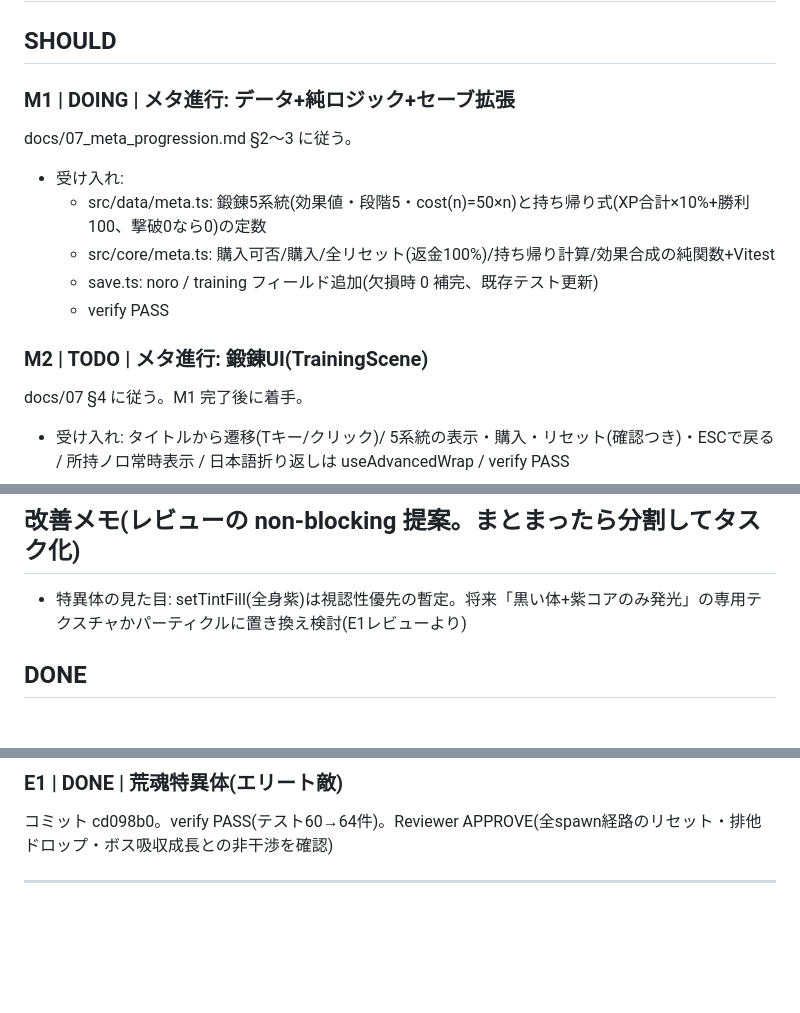
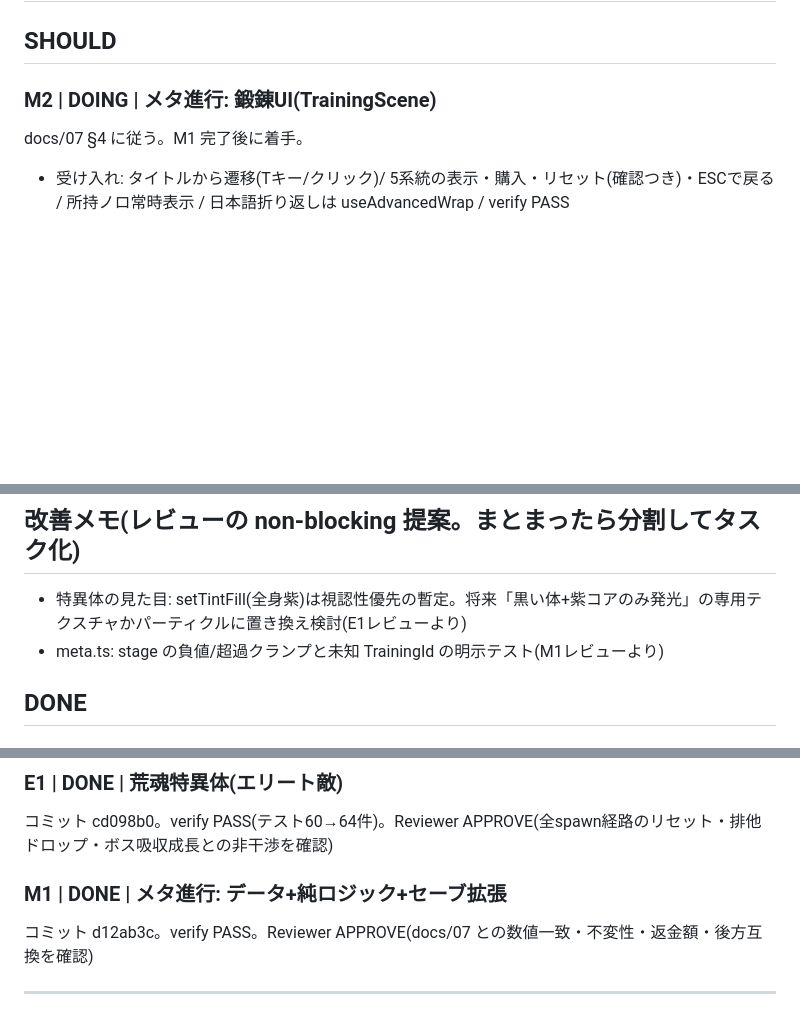
Before and after one commit to eidas/aradama-survivors-proto, a Markdown page: BACKLOG.md, 3 parts joined by grey strips. GitHub-like rendering; blank space fills up the shorter version.

Commit message:
BACKLOG更新: M1完了(APPROVE)、M2着手
Co-Authored-By: Claude Fable 5 <noreply@anthropic.com>
Claude-Session: https://claude.ai/code/session_011XcR5i8RqnPsJKtZ1CsDWx

```diff
--- a/BACKLOG.md
+++ b/BACKLOG.md
@@ -8,15 +8,7 @@
 
 ## SHOULD
 
-### M1 | DOING | メタ進行: データ+純ロジック+セーブ拡張
-docs/07_meta_progression.md §2〜3 に従う。
-- 受け入れ:
-  - src/data/meta.ts: 鍛錬5系統(効果値・段階5・cost(n)=50×n)と持ち帰り式(XP合計×10%+勝利100、撃破0なら0)の定数
-  - src/core/meta.ts: 購入可否/購入/全リセット(返金100%)/持ち帰り計算/効果合成の純関数+Vitest
-  - save.ts: noro / training フィールド追加(欠損時 0 補完、既存テスト更新)
-  - verify PASS
-
-### M2 | TODO | メタ進行: 鍛錬UI(TrainingScene)
+### M2 | DOING | メタ進行: 鍛錬UI(TrainingScene)
 docs/07 §4 に従う。M1 完了後に着手。
 - 受け入れ: タイトルから遷移(Tキー/クリック)/ 5系統の表示・購入・リセット(確認つき)・ESCで戻る / 所持ノロ常時表示 / 日本語折り返しは useAdvancedWrap / verify PASS
 
@@ -36,6 +28,7 @@ docs/07 §2.3・§6 に従う。M1 完了後に着手。
 ## 改善メモ(レビューの non-blocking 提案。まとまったら分割してタスク化)
 
 - 特異体の見た目: setTintFill(全身紫)は視認性優先の暫定。将来「黒い体+紫コアのみ発光」の専用テクスチャかパーティクルに置き換え検討(E1レビューより)
+- meta.ts: stage の負値/超過クランプと未知 TrainingId の明示テスト(M1レビューより)
 
 ## DONE
 
@@ -76,6 +69,9 @@ reviewer 定義に作業ツリー変更禁止を明記
 ### E1 | DONE | 荒魂特異体(エリート敵)
 コミット cd098b0。verify PASS(テスト60→64件)。Reviewer APPROVE(全spawn経路のリセット・排他ドロップ・ボス吸収成長との非干渉を確認)
 
+### M1 | DONE | メタ進行: データ+純ロジック+セーブ拡張
+コミット d12ab3c。verify PASS。Reviewer APPROVE(docs/07 との数値一致・不変性・返金額・後方互換を確認)
+
 ---
 Gate 4 記録(3タスク時点): verify 約30秒(<5分 ✓)/ テスト 43→47件(増加 ✓)/ 直近6コミットに revert なし ✓
 Gate 4 記録(6タスク時点): verify 約30秒(<5分 ✓)/ テスト 47件維持(A3はUI中心、減少なし ✓)/ revert なし ✓ / 6連続 APPROVE
```
